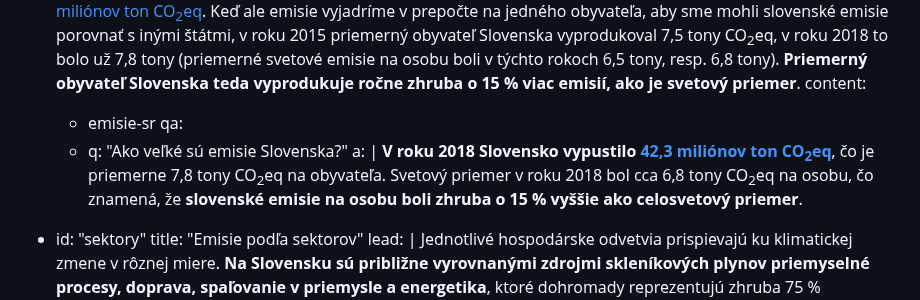
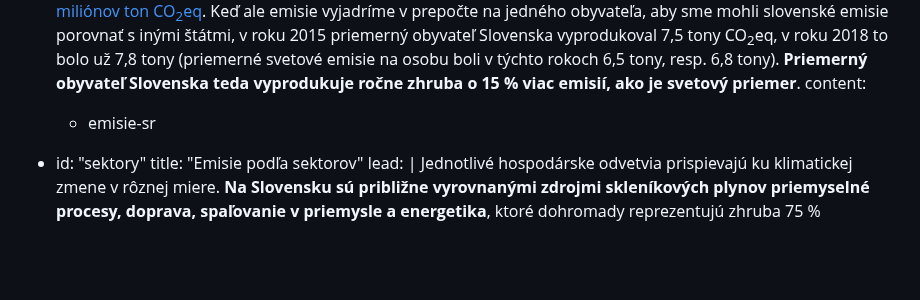
Before and after one commit to faktaoklimatu/web-sk, a Markdown page: collections/_topics/emisie.md, the part around the change. Rendered like a GitHub page; blank space fills up the shorter version.

Commit message:
Odstranění QA sekce

```diff
--- a/collections/_topics/emisie.md
+++ b/collections/_topics/emisie.md
@@ -97,10 +97,6 @@ subtopics:
     V porovnaní s celosvetovými emisiami sa môžu zdať emisie Slovenska zanedbateľné – v roku 2018 vypustilo Slovensko [42,3 miliónov ton CO<sub>2</sub>eq](https://appsso.eurostat.ec.europa.eu/nui/show.do?dataset=env_air_gge&lang=en). Keď ale emisie vyjadríme v prepočte na jedného obyvateľa, aby sme mohli slovenské emisie porovnať s inými štátmi, v roku 2015 priemerný obyvateľ Slovenska vyprodukoval 7,5 tony CO<sub>2</sub>eq, v roku 2018 to bolo už 7,8 tony (priemerné svetové emisie na osobu boli v týchto rokoch 6,5 tony, resp. 6,8 tony). **Priemerný obyvateľ Slovenska teda vyprodukuje ročne zhruba o 15 % viac emisií, ako je svetový priemer**.
   content:
   - emisie-sr
-  qa:
-  - q: "Ako veľké sú emisie Slovenska?"
-    a: |
-      **V roku 2018 Slovensko vypustilo [42,3 miliónov ton CO<sub>2</sub>eq](https://appsso.eurostat.ec.europa.eu/nui/show.do?dataset=env_air_gge&lang=en)**, čo je priemerne 7,8 tony CO<sub>2</sub>eq na obyvateľa. Svetový priemer v roku 2018 bol cca 6,8 tony CO<sub>2</sub>eq na osobu, čo znamená, že **slovenské emisie na osobu boli zhruba o 15 % vyššie ako celosvetový priemer**.
 
 - id:          "sektory"
   title:       "Emisie podľa sektorov"
```
